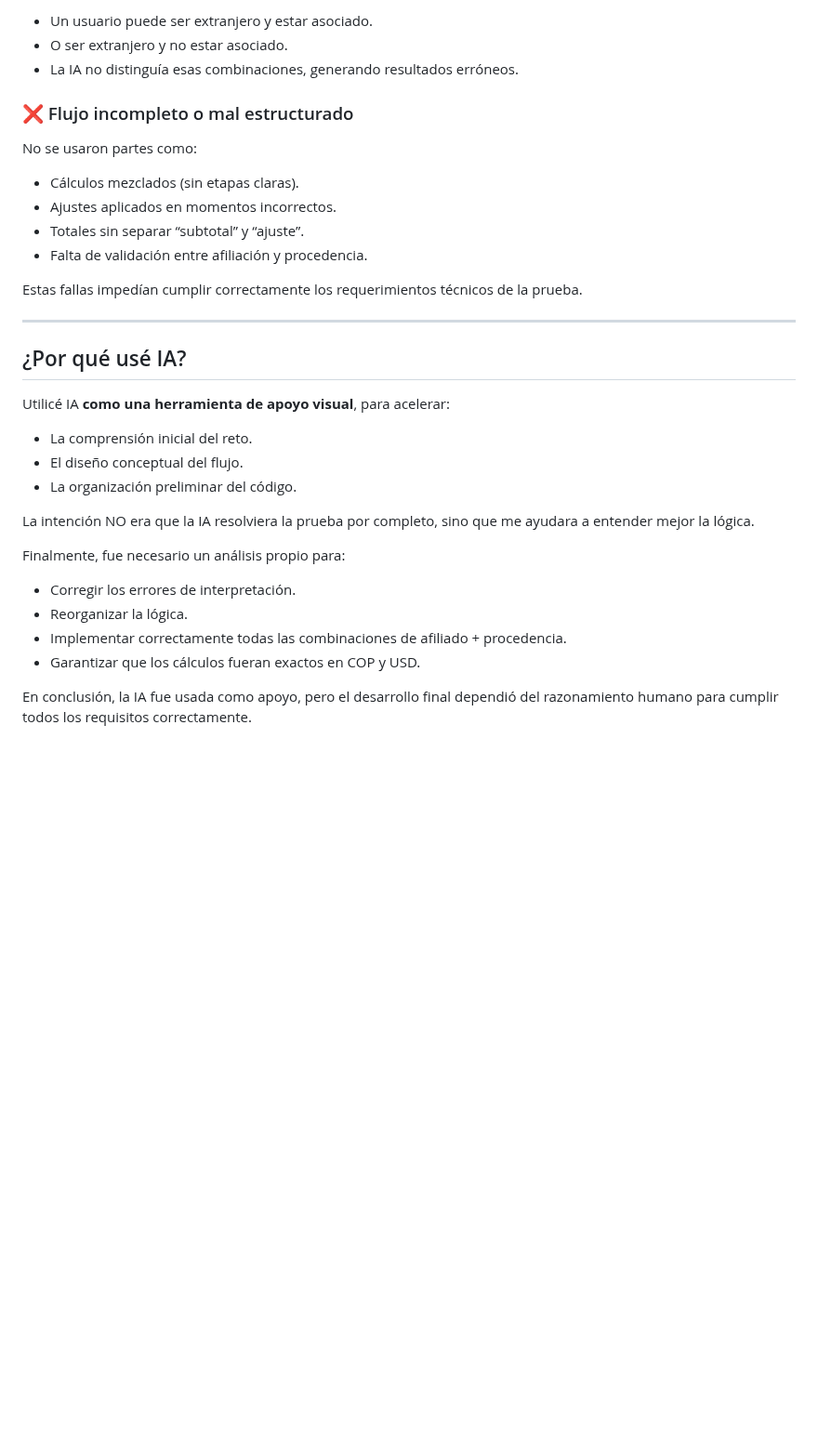
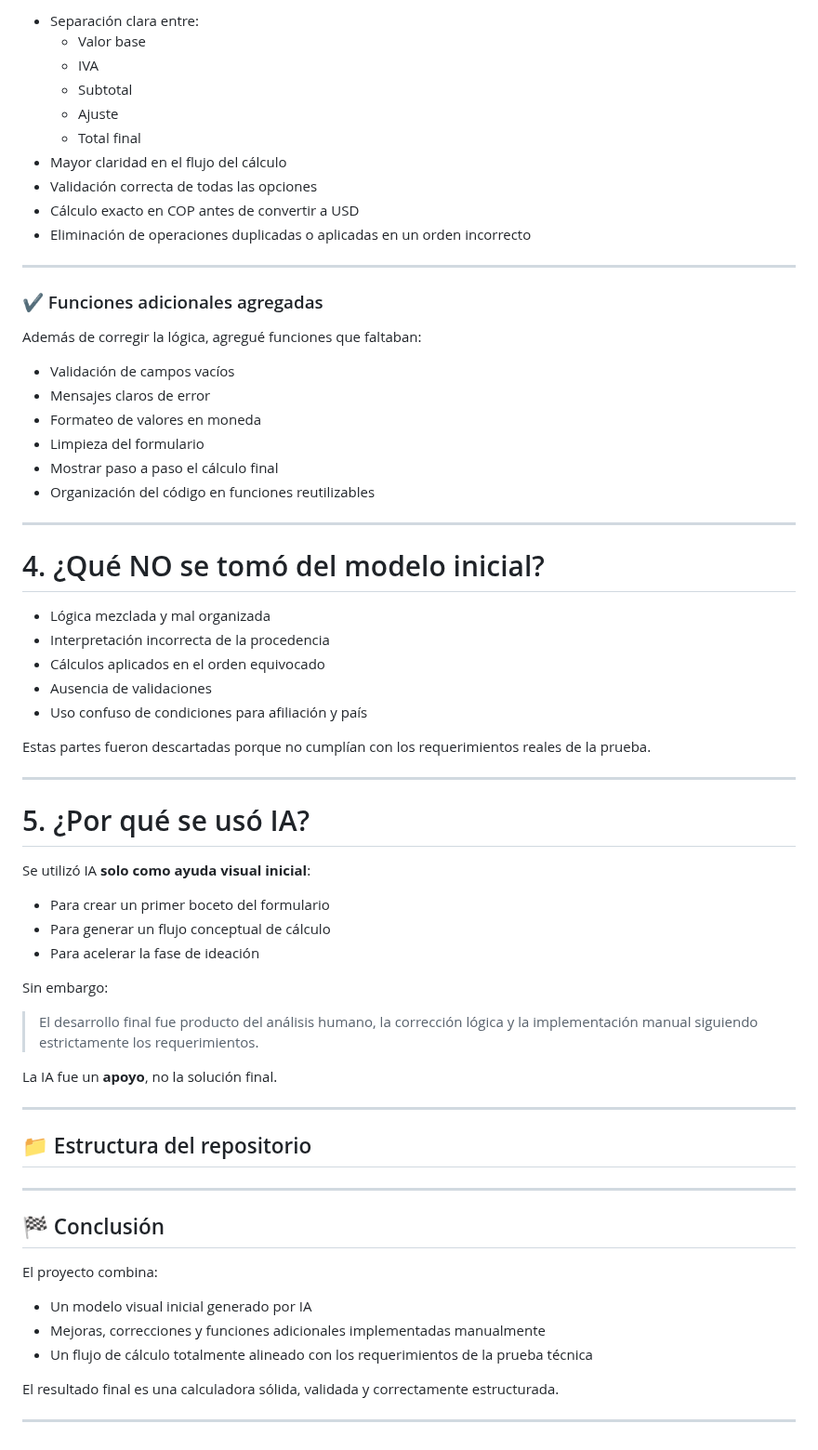
Before and after one commit to OmarAndres9/Prueba-tecnica, a Markdown page: README.md, the part around one of its changes. Shown at 93% size. GitHub-like rendering; blank space fills up the shorter version.

Commit message:
final
Updated README to clarify project structure and objectives, including detailed explanations of the calculation process and improvements made from the initial AI-generated model.

```diff
--- a/README.md
+++ b/README.md
@@ -144,38 +143,70 @@ Esto no fue usado porque:
 
-- Un usuario puede ser extranjero y estar asociado.
-- O ser extranjero y no estar asociado.
-- La IA no distinguía esas combinaciones, generando resultados erróneos.
-
-### ❌ Flujo incompleto o mal estructurado
-No se usaron partes como:
-
-- Cálculos mezclados (sin etapas claras).
-- Ajustes aplicados en momentos incorrectos.
-- Totales sin separar “subtotal” y “ajuste”.
-- Falta de validación entre afiliación y procedencia.
-
-Estas fallas impedían cumplir correctamente los requerimientos técnicos de la prueba.
+- Separación clara entre:
+  - Valor base
+  - IVA
+  - Subtotal
+  - Ajuste
+  - Total final
+- Mayor claridad en el flujo del cálculo
+- Validación correcta de todas las opciones
+- Cálculo exacto en COP antes de convertir a USD
+- Eliminación de operaciones duplicadas o aplicadas en un orden incorrecto
 
 ---
 
-## ¿Por qué usé IA?
+### ✔ Funciones adicionales agregadas
 
-Utilicé IA **como una herramienta de apoyo visual**, para acelerar:
+Además de corregir la lógica, agregué funciones que faltaban:
 
-- La comprensión inicial del reto.
-- El diseño conceptual del flujo.
-- La organización preliminar del código.
+- Validación de campos vacíos
+- Mensajes claros de error
+- Formateo de valores en moneda
+- Limpieza del formulario
+- Mostrar paso a paso el cálculo final
+- Organización del código en funciones reutilizables
 
-La intención NO era que la IA resolviera la prueba por completo, sino que me ayudara a entender mejor la lógica.
+---
 
-Finalmente, fue necesario un análisis propio para:
+# 4. ¿Qué NO se tomó del modelo inicial?
 
-- Corregir los errores de interpretación.
-- Reorganizar la lógica.
-- Implementar correctamente todas las combinaciones de afiliado + procedencia.
-- Garantizar que los cálculos fueran exactos en COP y USD.
+- Lógica mezclada y mal organizada
+- Interpretación incorrecta de la procedencia
+- Cálculos aplicados en el orden equivocado
+- Ausencia de validaciones
+- Uso confuso de condiciones para afiliación y país
 
-En conclusión, la IA fue usada como apoyo, pero el desarrollo final dependió del razonamiento humano para cumplir todos los requisitos correctamente.
+Estas partes fueron descartadas porque no cumplían con los requerimientos reales de la prueba.
 
+---
 
->
+# 5. ¿Por qué se usó IA?
+
+Se utilizó IA **solo como ayuda visual inicial**:
+
+- Para crear un primer boceto del formulario
+- Para generar un flujo conceptual de cálculo
+- Para acelerar la fase de ideación
+
+Sin embargo:
+
+> El desarrollo final fue producto del análisis humano, la corrección lógica y la implementación manual siguiendo estrictamente los requerimientos.
+
+La IA fue un **apoyo**, no la solución final.
+
+---
+
+## 📁 Estructura del repositorio
+
+---
+
+## 🏁 Conclusión
+
+El proyecto combina:
+
+- Un modelo visual inicial generado por IA
+- Mejoras, correcciones y funciones adicionales implementadas manualmente
+- Un flujo de cálculo totalmente alineado con los requerimientos de la prueba técnica
+
+El resultado final es una calculadora sólida, validada y correctamente estructurada.
+
+---
```
Also changed, not shown: other parts of README.md (+85 -86 lines).
